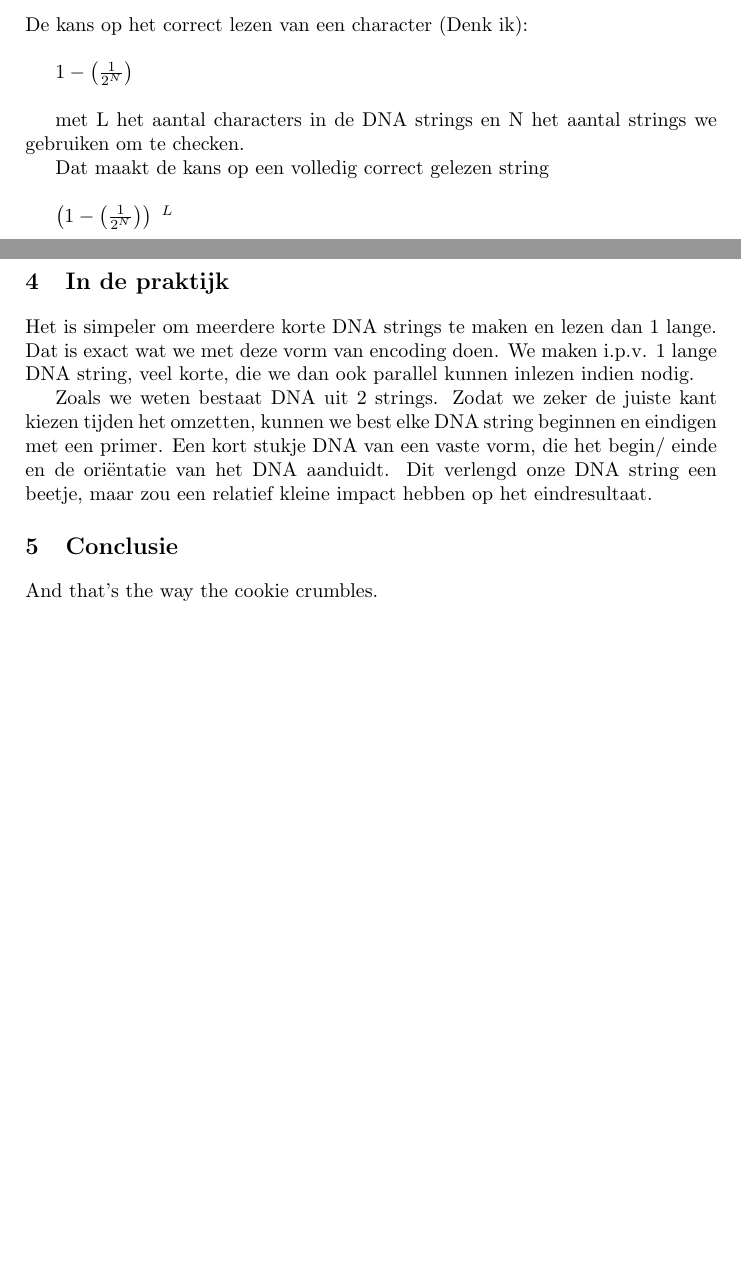
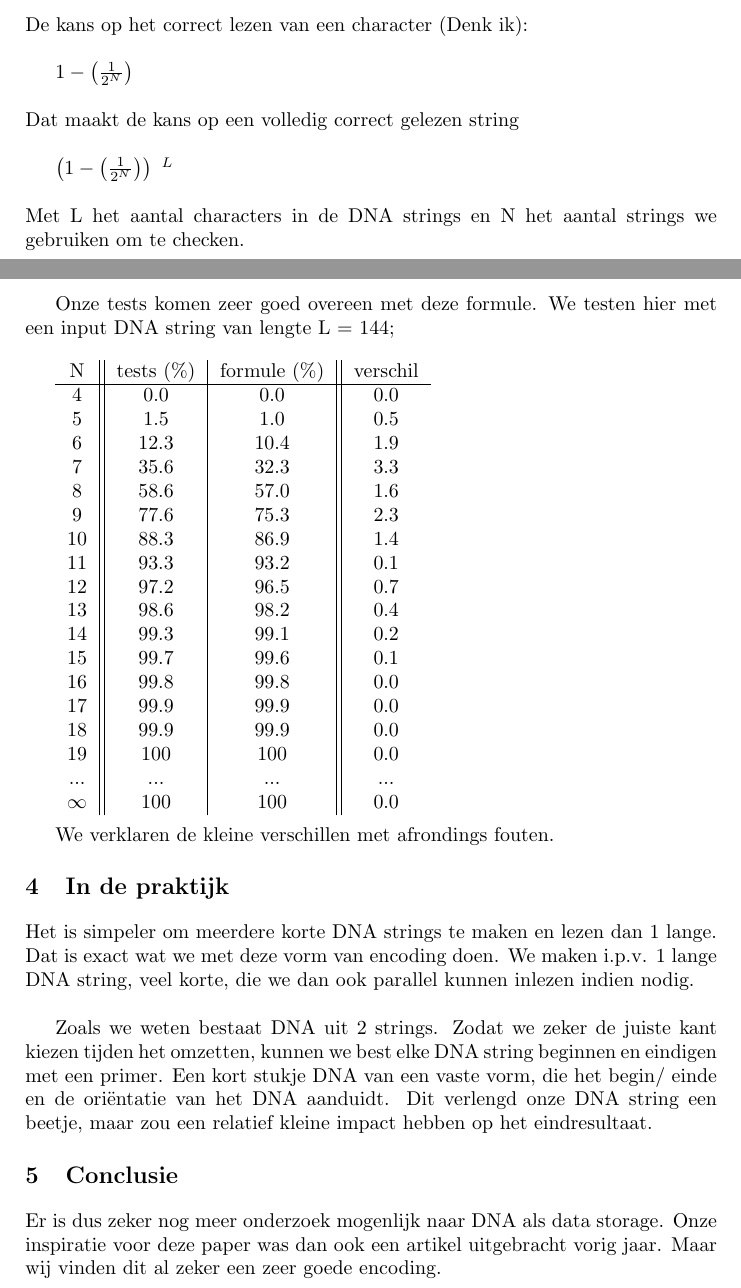
Before and after one commit to OlivierVanHoutte/BioProject, a LaTeX document (Verslag/BioProject.tex): two parts of pages 2 and 3 of 3 before the commit and two parts of pages 2 and 3 of 4 after it, joined at a grey line, cut so that both start at the same text, the shorter picture padded with empty space. Compiled offline with LaTeX, dvips and Ghostscript; the source files are stored in an older character set and shown here as Unicode.

Commit message:
Added: tabel die de test met formule resultaten vergelijkt

```diff
--- a/Verslag/BioProject.tex
+++ b/Verslag/BioProject.tex
@@ -88,25 +88,59 @@ De kans op het correct lezen van een character (Denk ik):
 $1-\left(\frac{1}{2^{N}}\right)$
 \newline
 
-met L het aantal characters in de DNA strings en N het aantal strings we gebruiken om te checken.
-
+\noindent
 Dat maakt de kans op een volledig correct gelezen string
 \newline
 
 $\left(1-\left(\frac{1}{2^{N}}\right)\right)\ ^{L}$
 \newline
 
+\noindent
+Met L het aantal characters in de DNA strings en N het aantal strings we gebruiken om te checken.
+
+Onze tests komen zeer goed overeen met deze formule.
+We testen hier met een input DNA string van lengte L = 144;
+\newline
+
+\begin{tabular}{c|| c | c || c}
+	N & tests ($\%$) & formule ($\%$) & verschil \\
+	\hline
+	4 & 0.0 & 0.0 & 0.0\\
+	5 & 1.5 & 1.0  & 0.5\\
+	6 & 12.3 & 10.4 & 1.9\\
+	7 & 35.6 & 32.3 & 3.3\\
+	8 & 58.6 & 57.0 & 1.6\\
+	9 & 77.6 & 75.3 & 2.3\\
+	10 & 88.3 & 86.9 & 1.4\\
+	11 & 93.3 & 93.2 & 0.1\\
+	12 & 97.2 & 96.5 & 0.7\\
+	13 & 98.6 & 98.2 & 0.4\\
+	14 & 99.3 & 99.1 & 0.2\\
+	15 & 99.7 & 99.6 & 0.1\\
+	16 & 99.8 & 99.8 & 0.0\\
+	17 & 99.9 & 99.9  & 0.0\\
+	18 & 99.9 & 99.9  & 0.0\\
+	19 & 100 & 100  & 0.0\\
+	...  & ... & ... & ...\\
+
+	$\infty$ & 100 & 100  & 0.0\\
+
+\end{tabular}
+\newline
+
+We verklaren de kleine verschillen met afrondings fouten.
+
 
 \section{In de praktijk}
 
 Het is simpeler om meerdere korte DNA strings te maken en lezen dan 1 lange. Dat is exact wat we met deze vorm van encoding doen. We maken i.p.v. 1 lange DNA string, veel korte, die we dan ook parallel kunnen inlezen indien nodig.
+\newline
 
 Zoals we weten bestaat DNA uit 2 strings. Zodat we zeker de juiste kant kiezen tijden het omzetten, kunnen we best elke DNA string beginnen en eindigen met een primer. Een kort stukje DNA van een vaste vorm, die het begin/ einde en de oriëntatie van het DNA aanduidt. Dit verlengd onze DNA string een beetje, maar zou een relatief kleine impact hebben op het eindresultaat.
 
 \section{Conclusie}
 
-And that's the way the cookie crumbles.
-
+Er is dus zeker nog meer onderzoek mogenlijk naar DNA als data storage. Onze inspiratie voor deze paper was dan ook een artikel uitgebracht vorig jaar. Maar wij vinden dit al zeker een zeer goede encoding.
 
 \begin{footnotesize}
 
```
Also changed, not shown: Verslag/BioProject.pdf.
